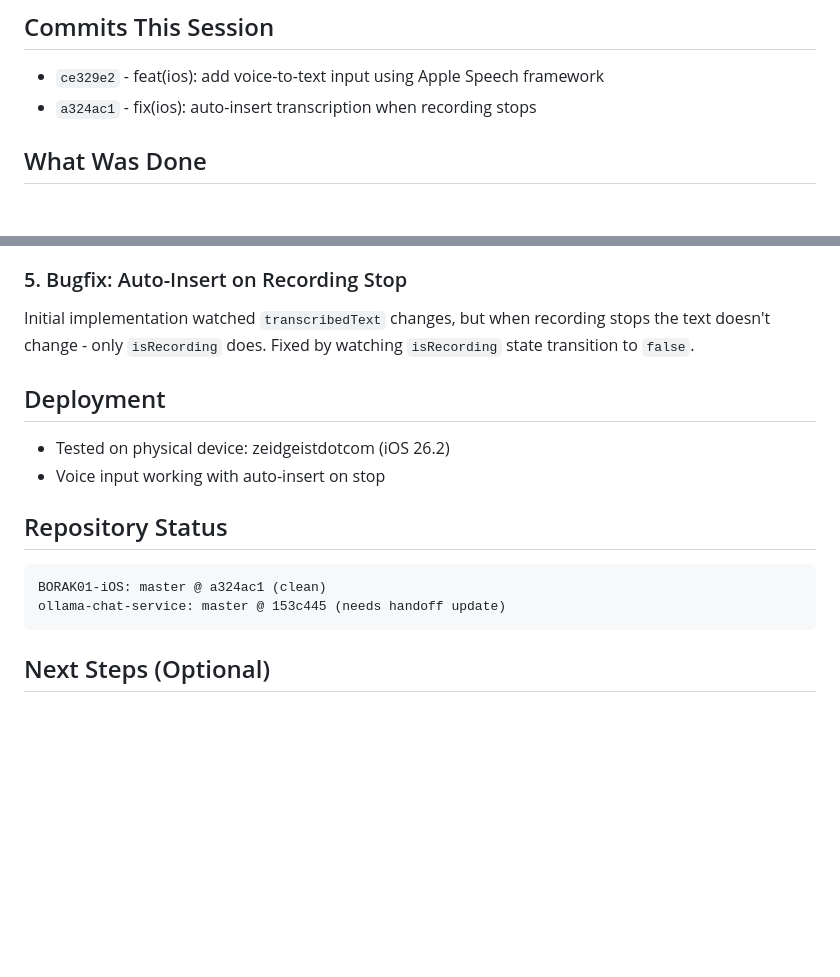
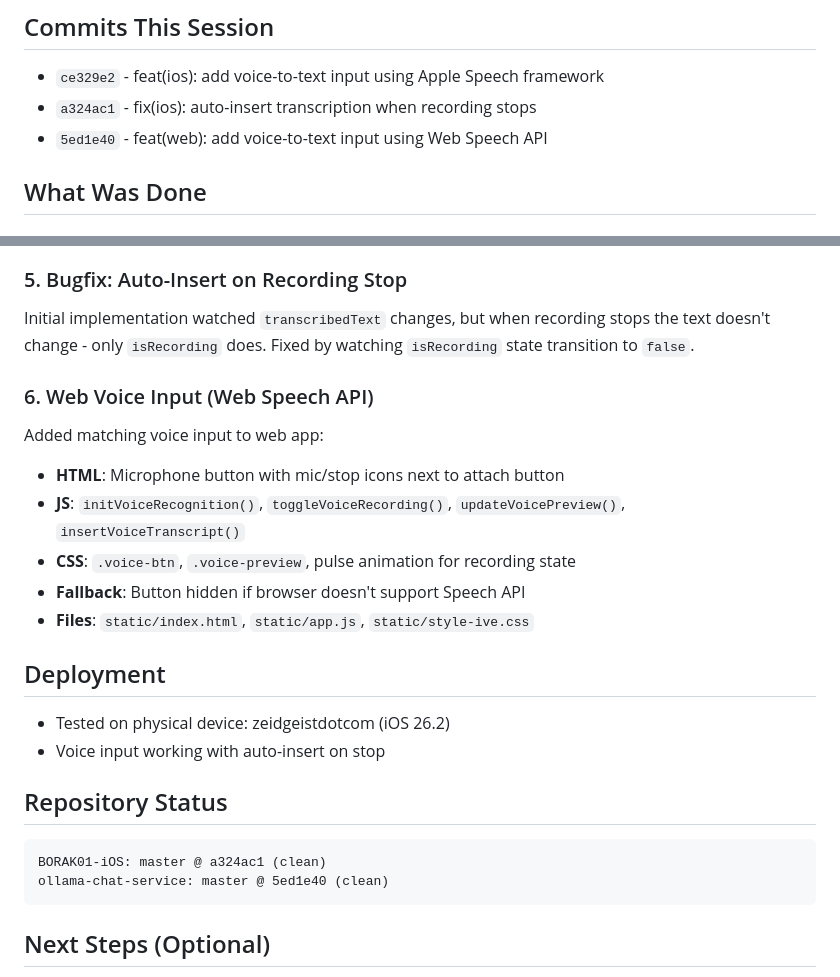
Before and after one commit to zeidalqadri/ollama-chat-service, a Markdown page: dev-docs/handoff-2026-01-26-session4.md, 2 parts joined by grey strips. Drawn GitHub-style; blank space fills up the shorter version.

Commit message:
docs: update handoff with web voice input feature

````diff
--- a/dev-docs/handoff-2026-01-26-session4.md
+++ b/dev-docs/handoff-2026-01-26-session4.md
@@ -6,6 +6,7 @@ Added voice-to-text input feature to BÖRAK01 iOS app using Apple's Speech frame
 ## Commits This Session
 - `ce329e2` - feat(ios): add voice-to-text input using Apple Speech framework
 - `a324ac1` - fix(ios): auto-insert transcription when recording stops
+- `5ed1e40` - feat(web): add voice-to-text input using Web Speech API
 
 ## What Was Done
 
@@ -61,6 +62,14 @@ Updated `BORAK01.xcodeproj/project.pbxproj`:
 ### 5. Bugfix: Auto-Insert on Recording Stop
 Initial implementation watched `transcribedText` changes, but when recording stops the text doesn't change - only `isRecording` does. Fixed by watching `isRecording` state transition to `false`.
 
+### 6. Web Voice Input (Web Speech API)
+Added matching voice input to web app:
+- **HTML**: Microphone button with mic/stop icons next to attach button
+- **JS**: `initVoiceRecognition()`, `toggleVoiceRecording()`, `updateVoicePreview()`, `insertVoiceTranscript()`
+- **CSS**: `.voice-btn`, `.voice-preview`, pulse animation for recording state
+- **Fallback**: Button hidden if browser doesn't support Speech API
+- **Files**: `static/index.html`, `static/app.js`, `static/style-ive.css`
+
 ## Deployment
 - Tested on physical device: zeidgeistdotcom (iOS 26.2)
 - Voice input working with auto-insert on stop
@@ -68,7 +77,7 @@ Initial implementation watched `transcribedText` changes, but when recording sto
 ## Repository Status
 ```
 BORAK01-iOS: master @ a324ac1 (clean)
-ollama-chat-service: master @ 153c445 (needs handoff update)
+ollama-chat-service: master @ 5ed1e40 (clean)
 ```
 
 ## Next Steps (Optional)
````
